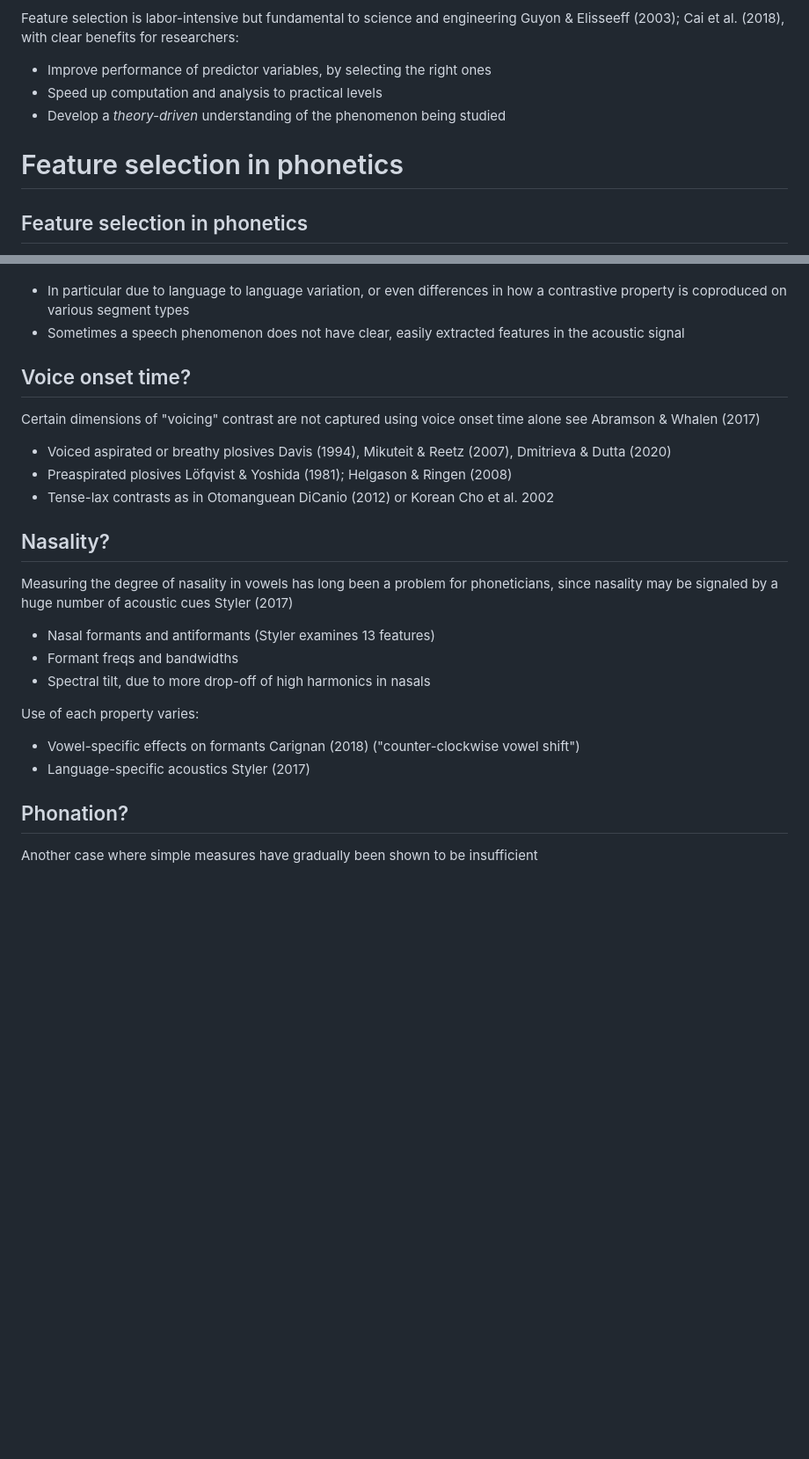
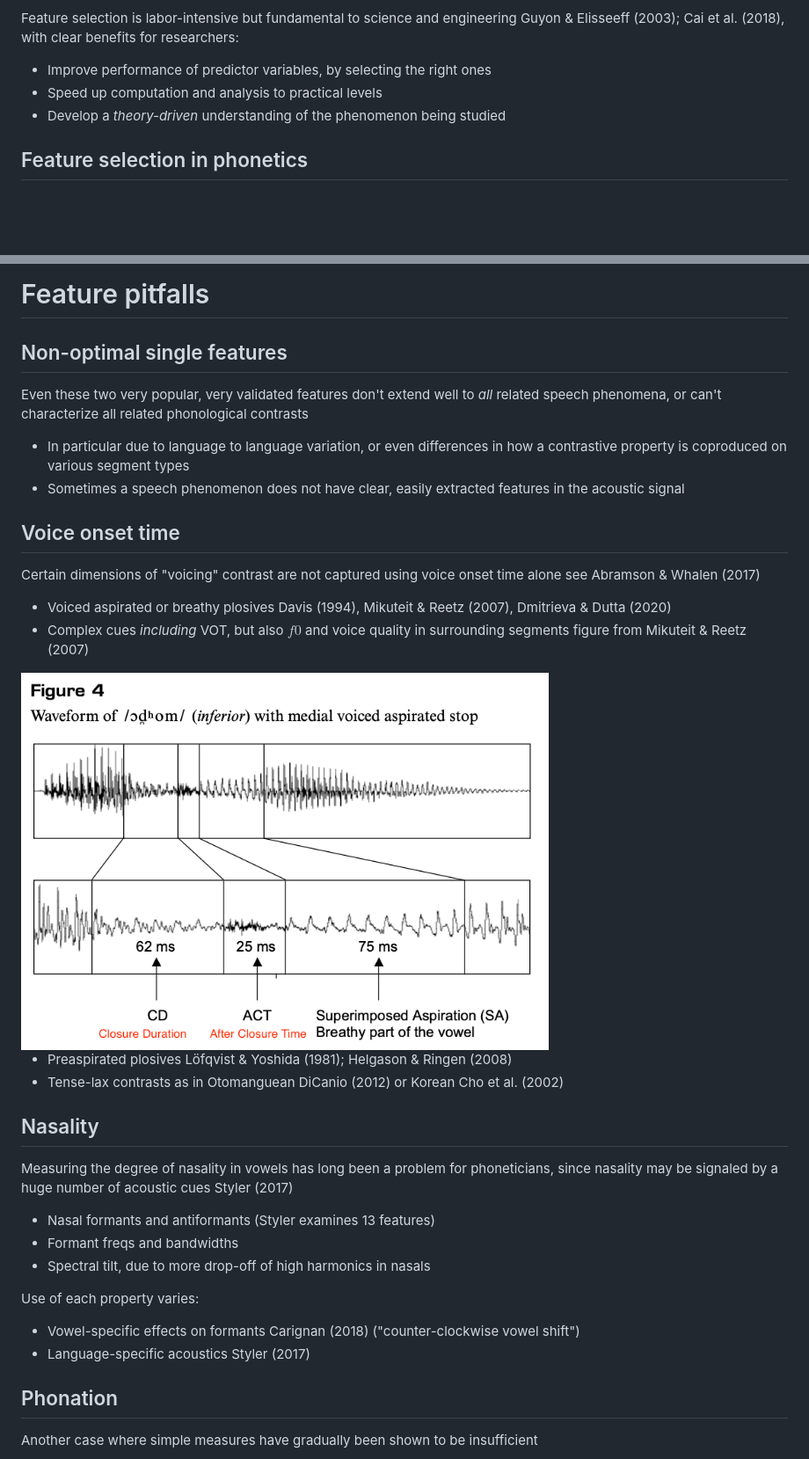
Before and after one commit to mfaytak/ntulect, a Markdown page: lecture1.md, 2 parts joined by grey strips. Shown at 88% size. Drawn GitHub-style; pictures changed too: assets/media/mikuteit-reetz.png (added); blank space fills up the shorter version.

```diff
--- a/lecture1.md
+++ b/lecture1.md
@@ -129,8 +129,6 @@ Feature selection is labor-intensive but fundamental to science and engineering
 * Develop a *theory-driven* understanding of the phenomenon being studied
 
 
-# Feature selection in phonetics
-
 ## Feature selection in phonetics
 
 The signal resulting from speech is complex and time varying, so phoneticians have long been concerned with questions of feature selection
@@ -186,18 +188,27 @@ Even these two very popular, very validated  features don't necessarily extend w
+# Feature pitfalls
+
+## Non-optimal single features
+
+Even these two very popular, very validated  features don't  extend well to *all* related speech phenomena, or can't characterize all related phonological contrasts
 
 * In particular due to language to language variation, or even differences in how a contrastive property is coproduced on various segment types
 * Sometimes a speech phenomenon does not have clear, easily extracted features in the acoustic signal
 
 
-## Voice onset time?
+## Voice onset time
 
 Certain dimensions of "voicing" contrast are not captured using voice onset time alone <span class="cite">see Abramson & Whalen (2017)</span>
 
 * Voiced aspirated or breathy plosives <span class="cite">Davis (1994), Mikuteit & Reetz (2007), Dmitrieva & Dutta (2020)</span>
+* Complex cues *including* VOT, but also $f0$ and voice quality in surrounding segments <span class="cite">figure from Mikuteit & Reetz (2007)</span>
+
+<img src="./assets/media/mikuteit-reetz.png" width="600">
+
 * Preaspirated plosives <span class="cite">Löfqvist & Yoshida (1981); Helgason & Ringen (2008)</span>
-* Tense-lax contrasts as in Otomanguean <span class="cite">DiCanio (2012)</span> or  Korean <span class="cite">Cho et al. 2002</span>
+* Tense-lax contrasts as in Otomanguean <span class="cite">DiCanio (2012)</span> or  Korean <span class="cite">Cho et al. (2002)</span>
 
 
-## Nasality?
+## Nasality
 
 Measuring the degree of nasality in vowels has long been a problem for phoneticians, since nasality may be signaled by a huge number of acoustic cues <span class="cite">Styler (2017)</span>
 
@@ -211,7 +222,7 @@ Use of each property varies:
 * Language-specific acoustics <span class="cite">Styler (2017)</span>
 
 
-## Phonation?
+## Phonation
 
 Another case where simple measures have gradually been shown to be insufficient
 
```
Also changed, not shown: other parts of lecture1.md (+24 -20 lines), lecture3.md (+118 -130 lines), assets/media/mikuteit-reetz2.png (added), assets/media/peterson-barney.png (added), assets/media/ultrasound-pixels.png (added), 2 other files.
